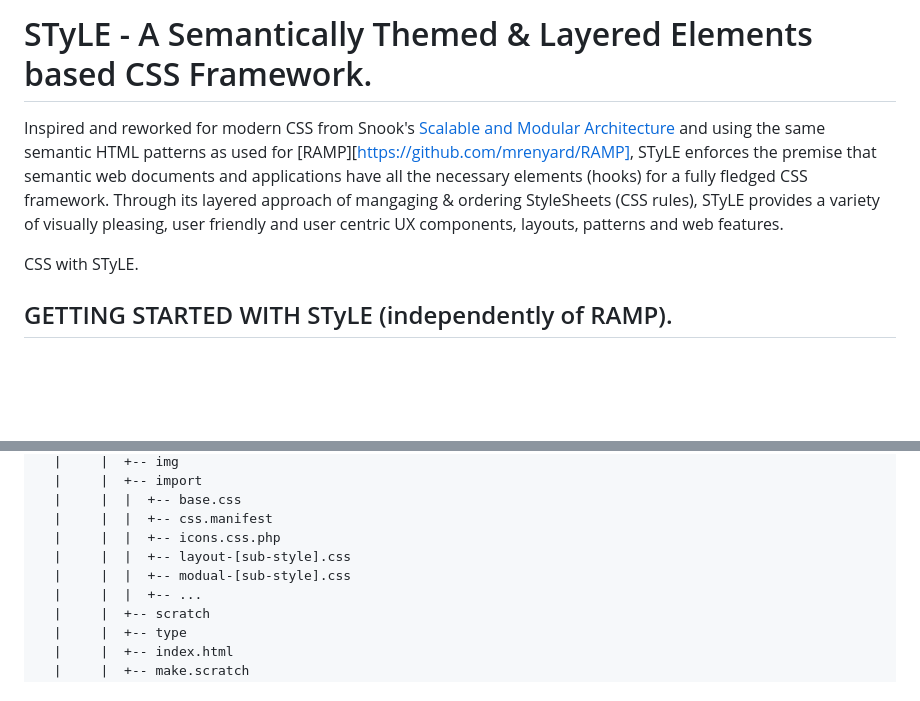
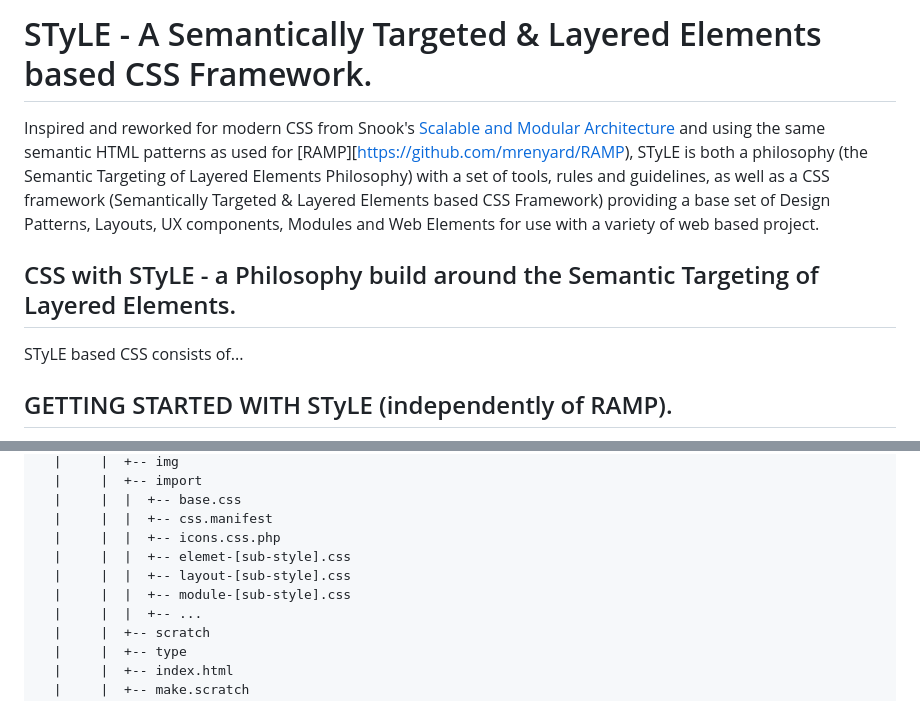
Before and after one commit to mrenyard/STyLE, a Markdown page: README.md, 2 parts joined by grey strips. Rendered like a GitHub page; blank space fills up the shorter version.

Commit message:
Revise README.md to correct framework description and introduce the concept of STyLE  as a philosophy.

```diff
--- a/README.md
+++ b/README.md
@@ -1,7 +1,9 @@
-# STyLE - A Semantically Themed & Layered Elements based CSS Framework.
-Inspired and reworked for modern CSS from Snook's [Scalable and Modular Architecture](https://smacss.com/book/) and using the same semantic HTML patterns as used for [RAMP][https://github.com/mrenyard/RAMP], STyLE enforces the premise that semantic web documents and applications have all the necessary elements (hooks) for a fully fledged CSS framework. Through its layered approach of mangaging & ordering StyleSheets (CSS rules), STyLE provides a variety of visually pleasing, user friendly and user centric UX components, layouts, patterns and web features.
+# STyLE - A Semantically Targeted & Layered Elements based CSS Framework.
+Inspired and reworked for modern CSS from Snook's [Scalable and Modular Architecture](https://smacss.com/book/) and using the same semantic HTML patterns as used for [RAMP][https://github.com/mrenyard/RAMP), STyLE is both a philosophy (the Semantic Targeting of Layered Elements Philosophy) with a set of tools, rules and guidelines, as well as a CSS framework (Semantically Targeted & Layered Elements based CSS Framework) providing a base set of Design Patterns, Layouts, UX components, Modules and Web Elements for use with a variety of web based project.
 
-CSS with STyLE.
+## CSS with STyLE - a Philosophy build around the Semantic Targeting of Layered Elements.
+STyLE based CSS consists of...
+
 ## GETTING STARTED WITH STyLE (independently of RAMP).
 > **NOTE:** If you are using [RAMP](https://github.com/mrenyard/RAMP) to drive your website/application along with [`Web-Project-Managment-Tools`](https://github.com/mrenyard/Web-Project-Managment-Tools) as recommended by default then you will NOT need to read beyond this point.
 
@@ -20,8 +22,9 @@ To use STyLE simply place the contents of this GitHub repository within a `style
   |     |  |  +-- base.css
   |     |  |  +-- css.manifest
   |     |  |  +-- icons.css.php
+  |     |  |  +-- elemet-[sub-style].css
   |     |  |  +-- layout-[sub-style].css
-  |     |  |  +-- modual-[sub-style].css
+  |     |  |  +-- module-[sub-style].css
   |     |  |  +-- ...
   |     |  +-- scratch
   |     |  +-- type
```
Also changed, not shown: other parts of README.md (+1 -1 lines).
